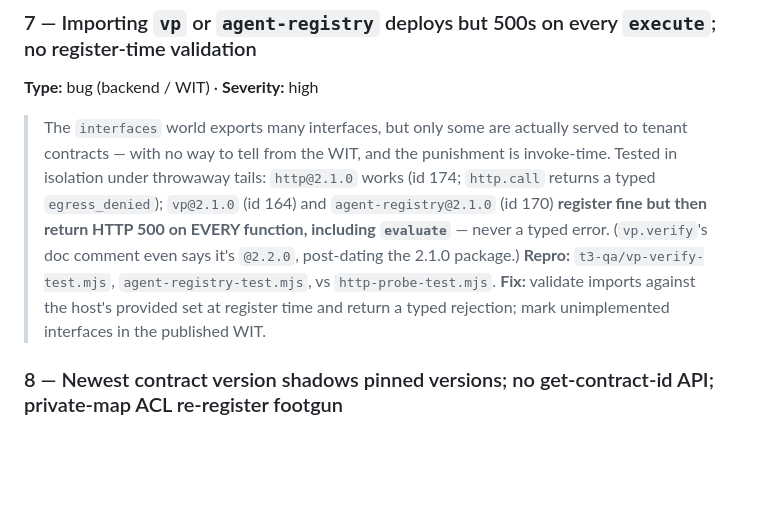
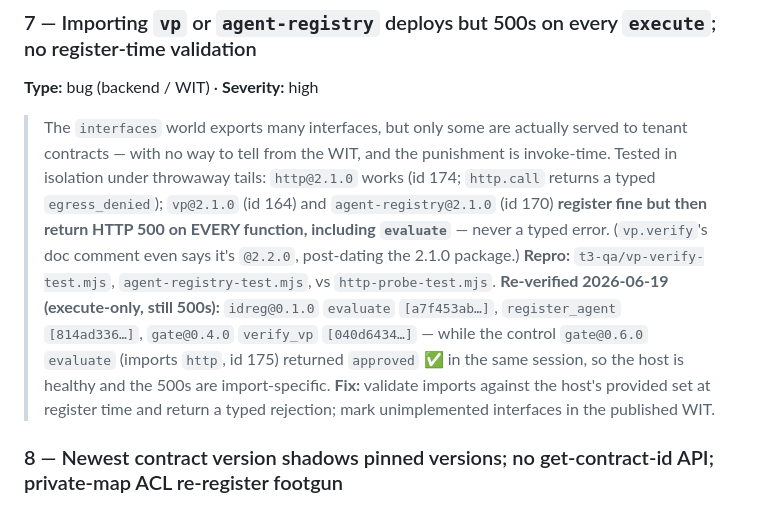
Before and after one commit to PugarHuda/t3-gatekeeper-agent, a Markdown page: submission/TRACK_B_DORAHACKS.md, the part around the change. GitHub-like rendering; blank space fills up the shorter version.

```diff
--- a/submission/TRACK_B_DORAHACKS.md
+++ b/submission/TRACK_B_DORAHACKS.md
@@ -33,7 +33,7 @@ Environment for all: Windows 11, Node v26, `@terminal3/t3n-sdk@3.5.2`,
 
 ### 7 — Importing `vp` or `agent-registry` deploys but 500s on every `execute`; no register-time validation
 **Type:** bug (backend / WIT) · **Severity:** high
-> The `interfaces` world exports many interfaces, but only some are actually served to tenant contracts — with no way to tell from the WIT, and the punishment is invoke-time. Tested in isolation under throwaway tails: `http@2.1.0` works (id 174; `http.call` returns a typed `egress_denied`); `vp@2.1.0` (id 164) and `agent-registry@2.1.0` (id 170) **register fine but then return HTTP 500 on EVERY function, including `evaluate`** — never a typed error. (`vp.verify`'s doc comment even says it's `@2.2.0`, post-dating the 2.1.0 package.) **Repro:** `t3-qa/vp-verify-test.mjs`, `agent-registry-test.mjs`, vs `http-probe-test.mjs`. **Fix:** validate imports against the host's provided set at register time and return a typed rejection; mark unimplemented interfaces in the published WIT.
+> The `interfaces` world exports many interfaces, but only some are actually served to tenant contracts — with no way to tell from the WIT, and the punishment is invoke-time. Tested in isolation under throwaway tails: `http@2.1.0` works (id 174; `http.call` returns a typed `egress_denied`); `vp@2.1.0` (id 164) and `agent-registry@2.1.0` (id 170) **register fine but then return HTTP 500 on EVERY function, including `evaluate`** — never a typed error. (`vp.verify`'s doc comment even says it's `@2.2.0`, post-dating the 2.1.0 package.) **Repro:** `t3-qa/vp-verify-test.mjs`, `agent-registry-test.mjs`, vs `http-probe-test.mjs`. **Re-verified 2026-06-19 (execute-only, still 500s):** `idreg@0.1.0` `evaluate` `[a7f453ab…]`, `register_agent` `[814ad336…]`, `gate@0.4.0` `verify_vp` `[040d6434…]` — while the control `gate@0.6.0` `evaluate` (imports `http`, id 175) returned `approved` ✅ in the same session, so the host is healthy and the 500s are import-specific. **Fix:** validate imports against the host's provided set at register time and return a typed rejection; mark unimplemented interfaces in the published WIT.
 
 ### 8 — Newest contract version shadows pinned versions; no get-contract-id API; private-map ACL re-register footgun
 **Type:** bug (backend) · **Severity:** high
```
Also changed, not shown: submission/TRACK_B_BUG_REPORTS.md (+17 -0 lines).
